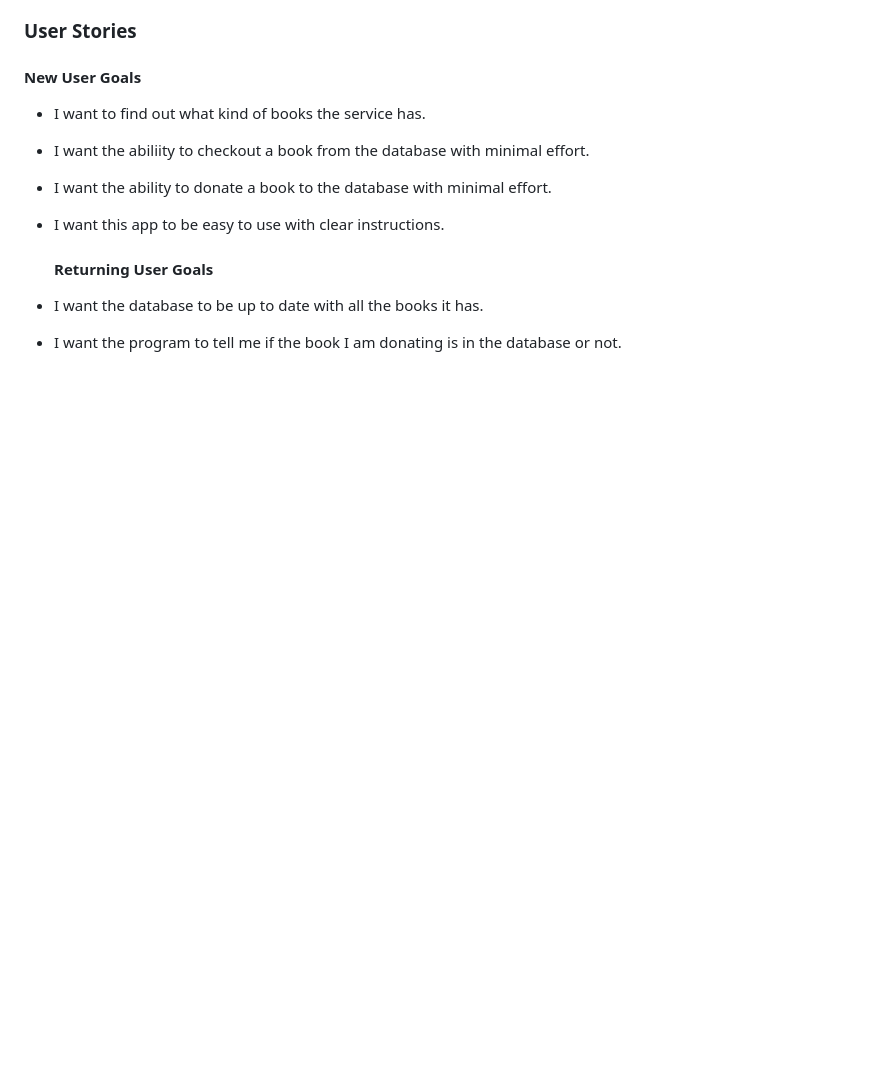
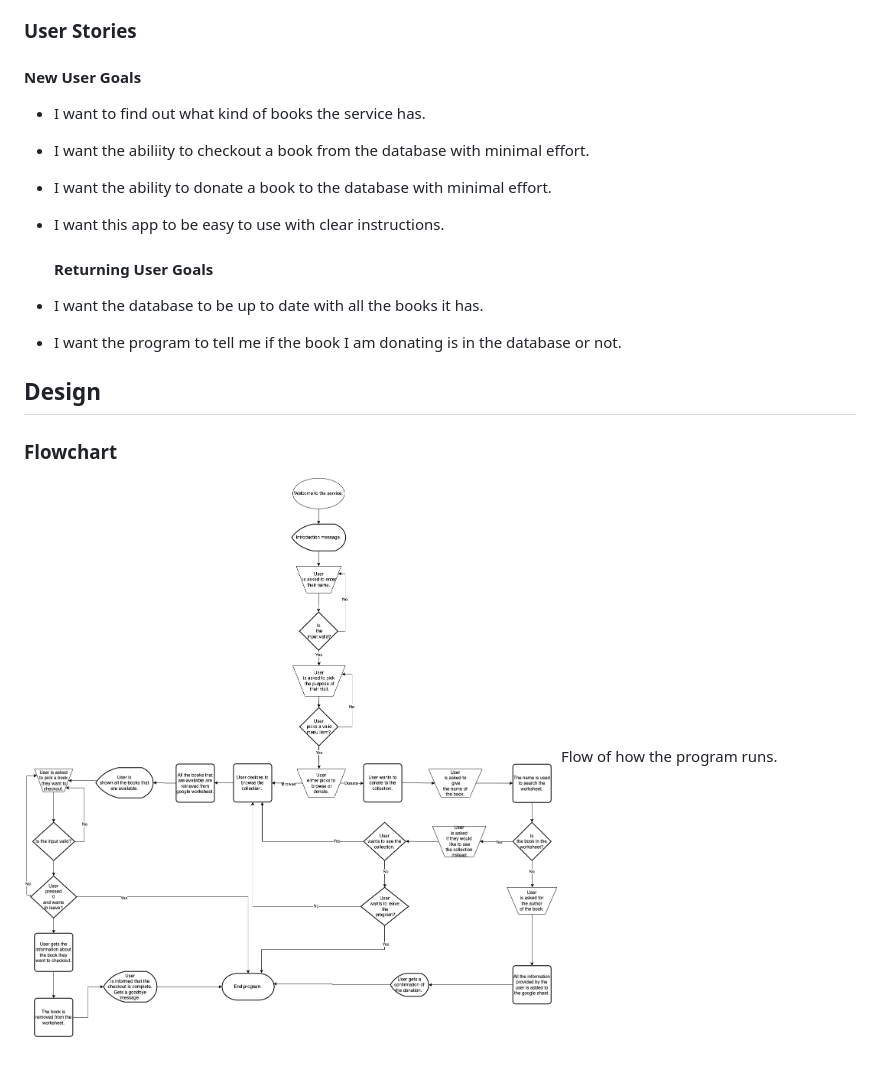
Before and after one commit to ARcKP98/BookShare_service, a Markdown page: README.md, the part around the change. Drawn GitHub-style; pictures changed too: readme-images/bookkeeping.drawio .png (added); blank space fills up the shorter version.

Commit message:
Add flowchart to README.

```diff
--- a/README.md
+++ b/README.md
@@ -55,3 +55,8 @@ The Bookkeeping service is a command line interface application that uses the He
     #### Returning User Goals
   * I want the database to be up to date with all the books it has.
   * I want the program to tell me if the book I am donating is in the database or not.
+
+  ## Design
+  ### Flowchart
+  ![Flowchart](/readme-images/bookkeeping.drawio%20.png)
+  Flow of how the program runs.
```
